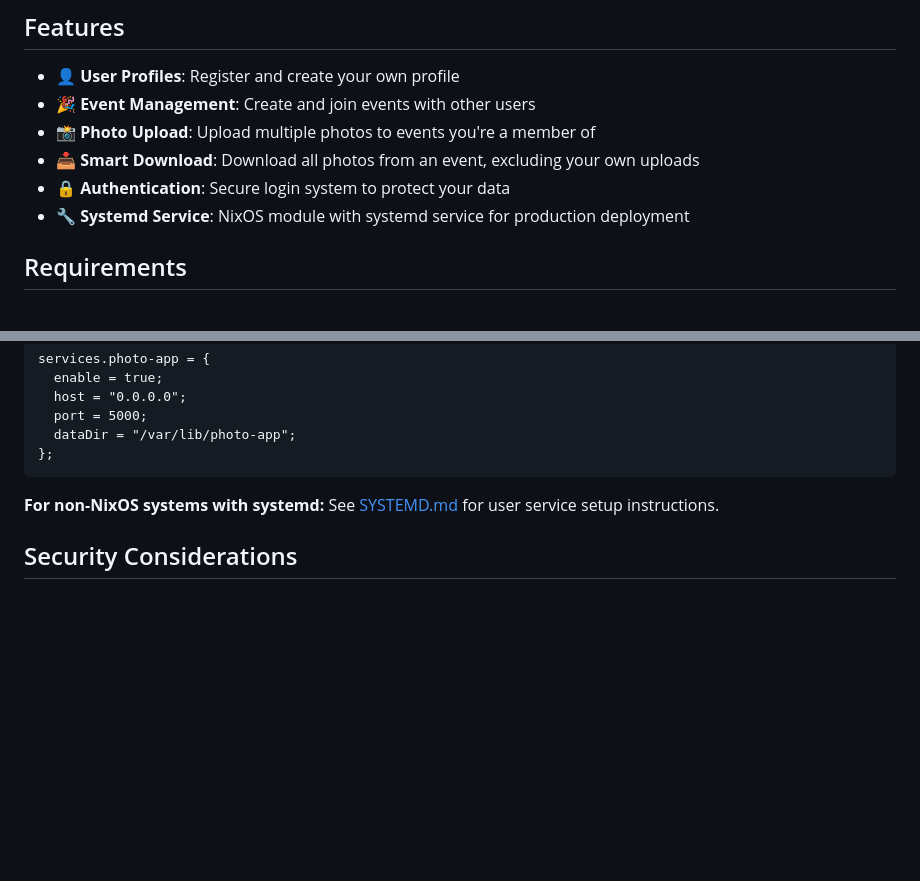
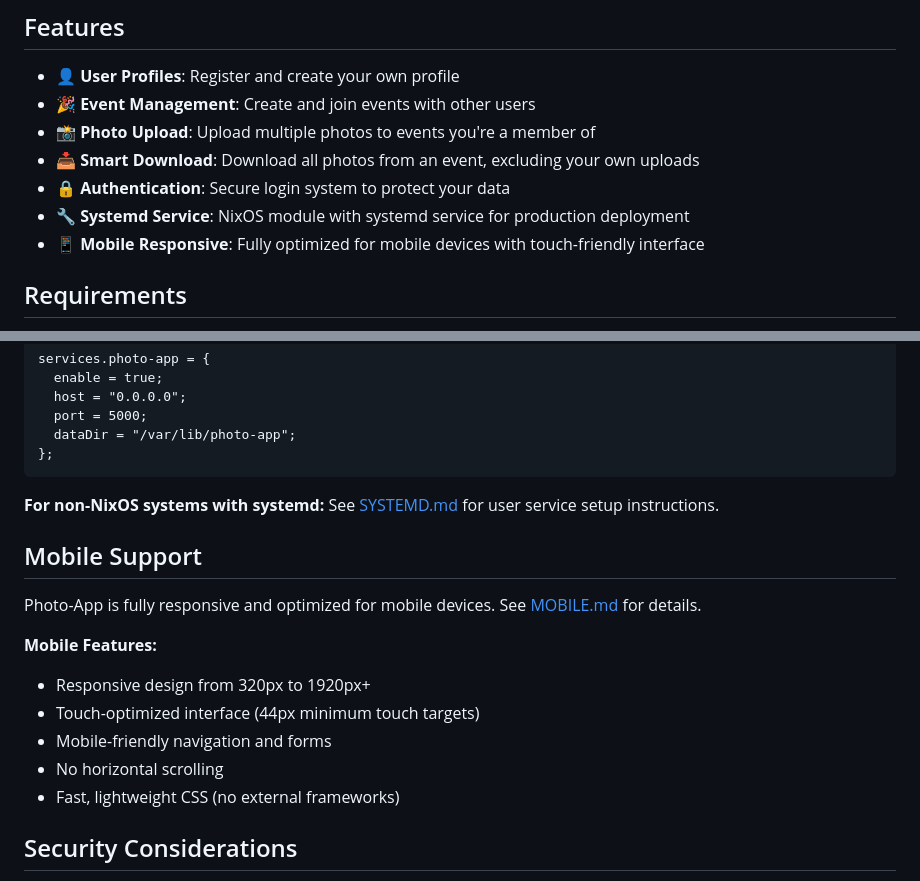
Before and after one commit to carbonaraquel/Photo-App, a Markdown page: README.md, 2 parts joined by grey strips. GitHub-like rendering; blank space fills up the shorter version.

Commit message:
Add mobile design documentation and update README
Co-authored-by: carbonaraquel <104075200+carbonaraquel@users.noreply.github.com>

```diff
--- a/README.md
+++ b/README.md
@@ -10,6 +10,7 @@ A web application that allows groups of people to upload and share photos at eve
 - 📥 **Smart Download**: Download all photos from an event, excluding your own uploads
 - 🔒 **Authentication**: Secure login system to protect your data
 - 🔧 **Systemd Service**: NixOS module with systemd service for production deployment
+- 📱 **Mobile Responsive**: Fully optimized for mobile devices with touch-friendly interface
 
 ## Requirements
 
@@ -152,6 +153,17 @@ services.photo-app = {
 **For non-NixOS systems with systemd:**
 See [SYSTEMD.md](SYSTEMD.md) for user service setup instructions.
 
+## Mobile Support
+
+Photo-App is fully responsive and optimized for mobile devices. See [MOBILE.md](MOBILE.md) for details.
+
+**Mobile Features:**
+- Responsive design from 320px to 1920px+
+- Touch-optimized interface (44px minimum touch targets)
+- Mobile-friendly navigation and forms
+- No horizontal scrolling
+- Fast, lightweight CSS (no external frameworks)
+
 ## Security Considerations
 
 - Passwords are hashed using Werkzeug's secure password hashing
```
Also changed, not shown: MOBILE.md (added, +127 -0 lines).
